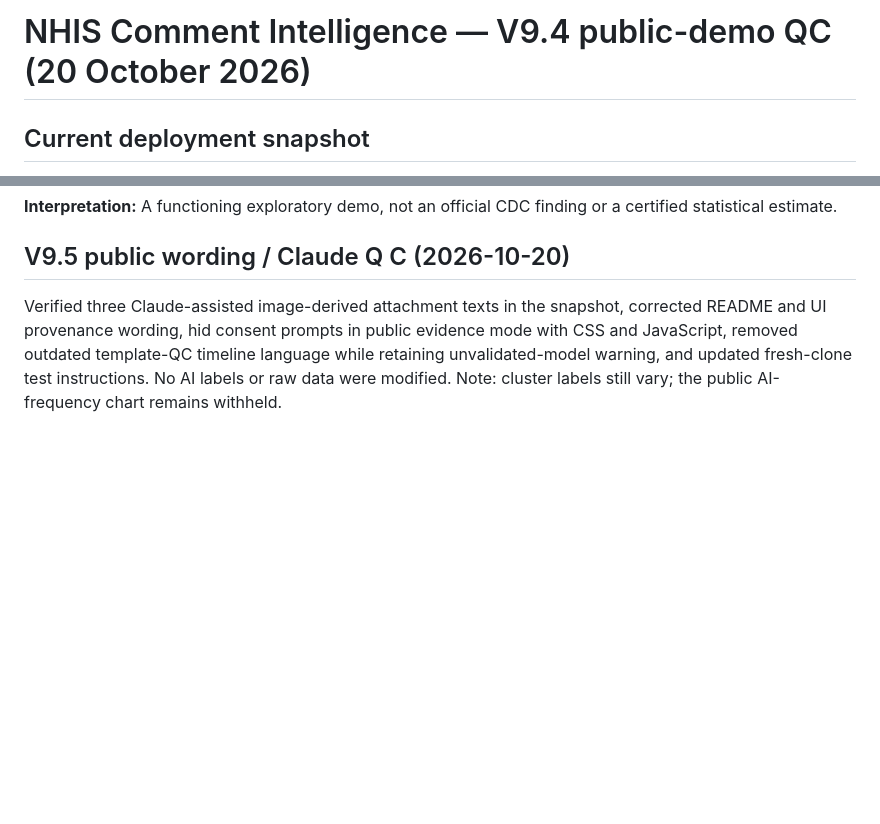
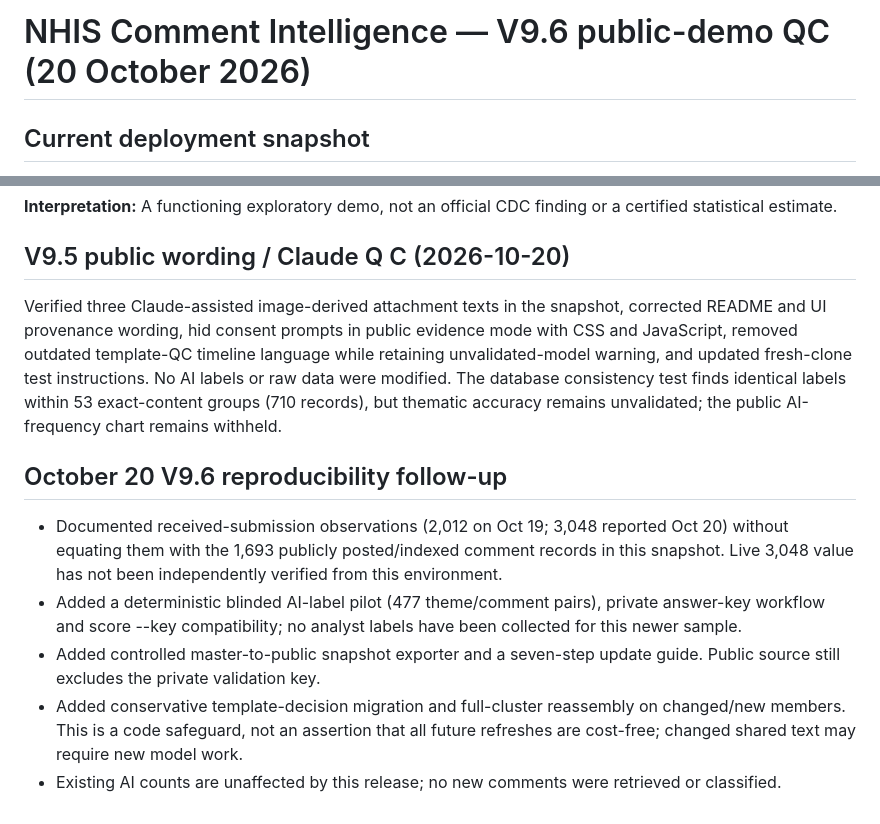
Before and after one commit to HHS-NHIS/NHIS_COMMENT_DEMO, a Markdown page: DEMO_READINESS_QC.md, 2 parts joined by grey strips. GitHub-like rendering; blank space fills up the shorter version.

Commit message:
V9.6 QC: DEMO_READINESS_QC.md

```diff
--- a/DEMO_READINESS_QC.md
+++ b/DEMO_READINESS_QC.md
@@ -1,4 +1,4 @@
-# NHIS Comment Intelligence — V9.4 public-demo QC (20 October 2026)
+# NHIS Comment Intelligence — V9.6 public-demo QC (20 October 2026)
 
 ## Current deployment snapshot
 - Public, no login, read-only, with **paid OpenAI functionality disabled**.
@@ -34,4 +34,11 @@
 
 ## V9.5 public wording / Claude Q C (2026-10-20)
 
-Verified three Claude-assisted image-derived attachment texts in the snapshot, corrected README and UI provenance wording, hid consent prompts in public evidence mode with CSS and JavaScript, removed outdated template-QC timeline language while retaining unvalidated-model warning, and updated fresh-clone test instructions. No AI labels or raw data were modified. Note: cluster labels still vary; the public AI-frequency chart remains withheld.
+Verified three Claude-assisted image-derived attachment texts in the snapshot, corrected README and UI provenance wording, hid consent prompts in public evidence mode with CSS and JavaScript, removed outdated template-QC timeline language while retaining unvalidated-model warning, and updated fresh-clone test instructions. No AI labels or raw data were modified. The database consistency test finds identical labels within 53 exact-content groups (710 records), but thematic accuracy remains unvalidated; the public AI-frequency chart remains withheld.
+
+## October 20 V9.6 reproducibility follow-up
+- Documented received-submission observations (2,012 on Oct 19; 3,048 reported Oct 20) without equating them with the 1,693 publicly posted/indexed comment records in this snapshot. Live 3,048 value has not been independently verified from this environment.
+- Added a deterministic blinded AI-label pilot (477 theme/comment pairs), private answer-key workflow and score --key compatibility; no analyst labels have been collected for this newer sample.
+- Added controlled master-to-public snapshot exporter and a seven-step update guide. Public source still excludes the private validation key.
+- Added conservative template-decision migration and full-cluster reassembly on changed/new members. This is a code safeguard, not an assertion that all future refreshes are cost-free; changed shared text may require new model work.
+- Existing AI counts are unaffected by this release; no new comments were retrieved or classified.
```
